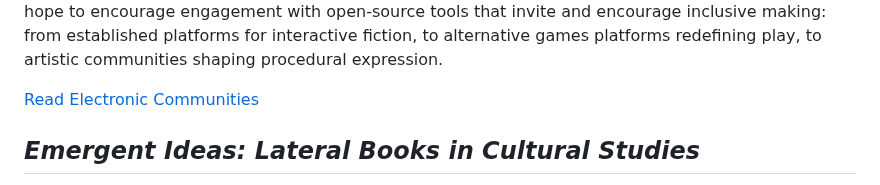
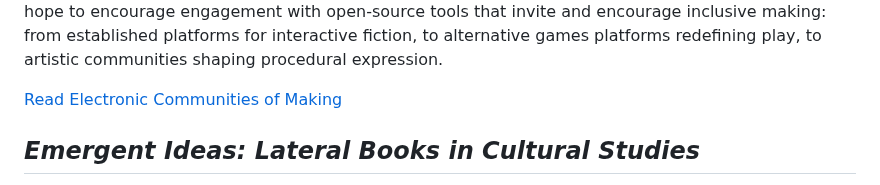
Before and after one commit to mlibrary/about-amherst, a Markdown page: src/content/series.md, the part around the change. GitHub-like rendering.

Commit message:
Update Pages “series”

```diff
--- a/src/content/series.md
+++ b/src/content/series.md
@@ -20,7 +20,7 @@ Series Editors: Anastasia Salter, University of Central Florida & Stuart Moulthr
 
 Electronic Communities of Making promotes thoughtful reflection on the communities and practices driving electronic creativity by publishing works that reach across electronic literature, game studies, and internet research to explore the intersection of theory, practice, and pedagogy. We particularly hope to encourage engagement with open-source tools that invite and encourage inclusive making: from established platforms for interactive fiction, to alternative games platforms redefining play, to artistic communities shaping procedural expression.
 
-<a class="btn btn-secondary" href="https://www.fulcrum.org/amherst?f%5Bseries_sim%5D%5B%5D=Electronic+Communities&locale=en">Read Electronic Communities</a>
+<a class="btn btn-secondary" href="https://www.fulcrum.org/amherst?f%5Bseries_sim%5D%5B%5D=Electronic+Communities+of+Making&locale=en">Read Electronic Communities of Making</a>
 
 <h2 id="emergent-ideas"><cite>Emergent Ideas: Lateral Books in Cultural Studies</cite></h2>
 
```
